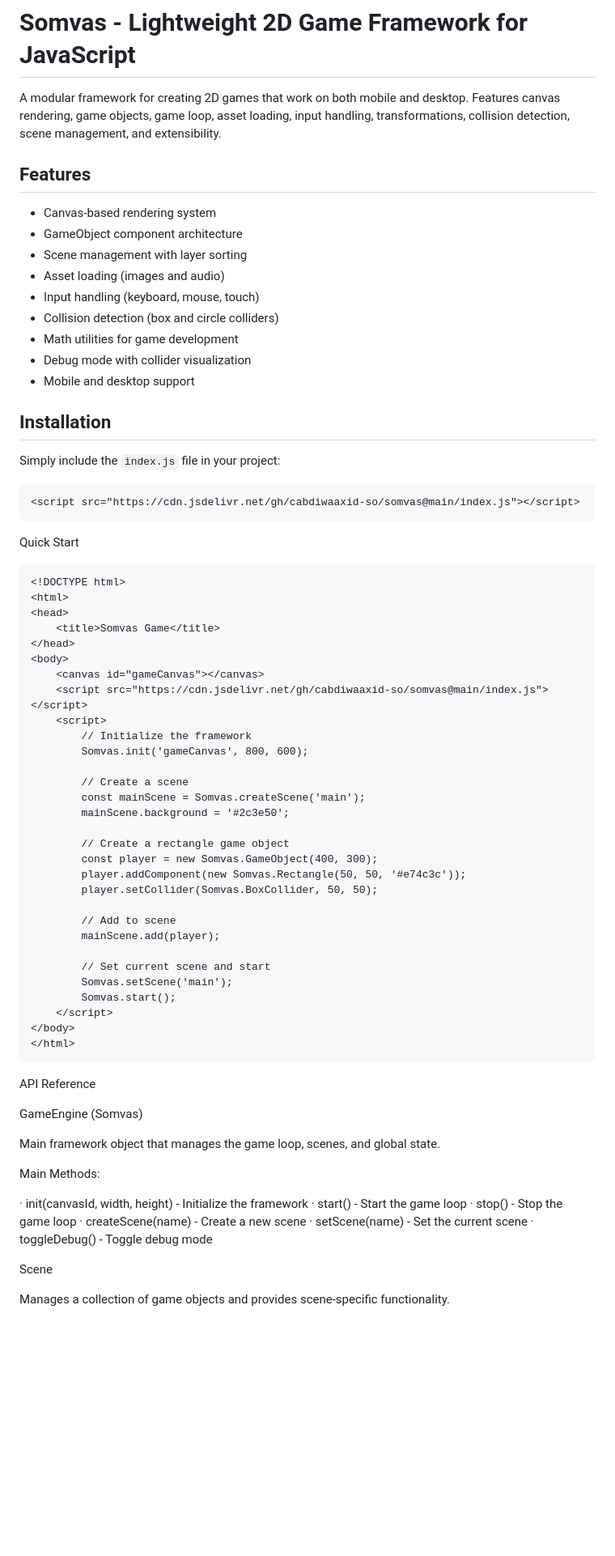
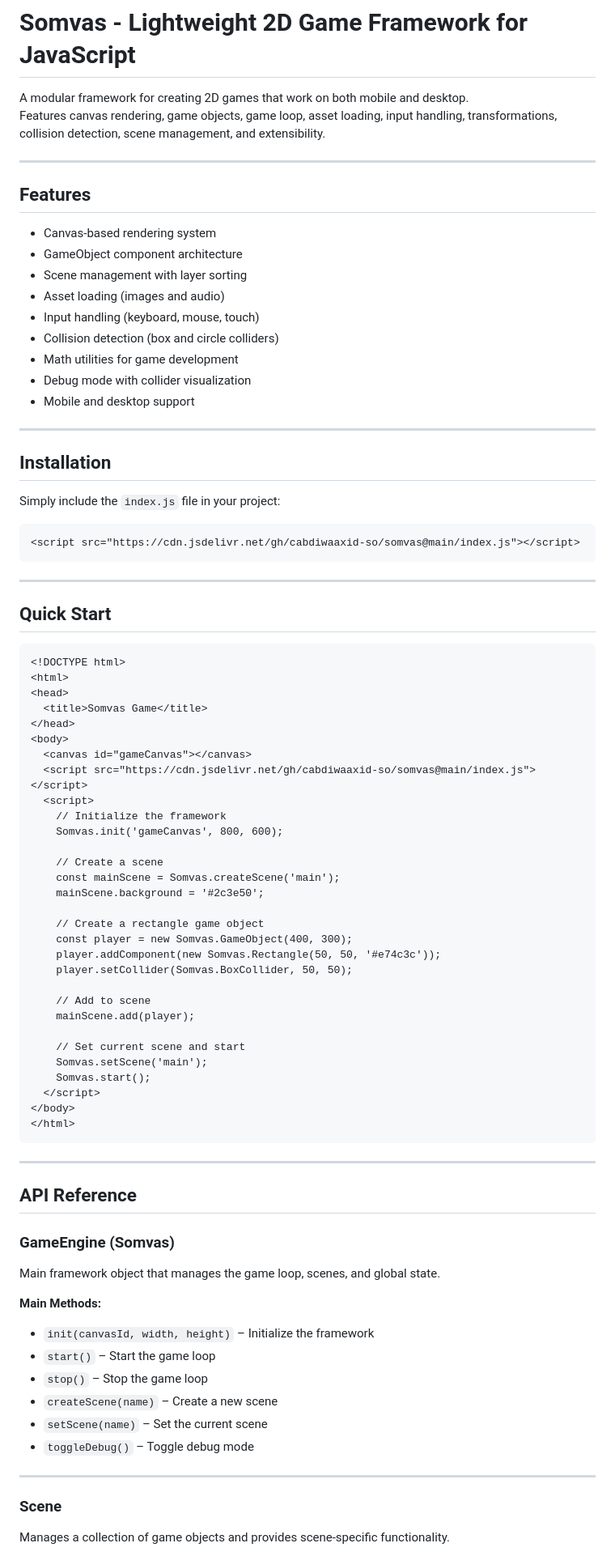
Before and after one commit to cabdiwaaxid-so/somvas, a Markdown page: README.md, the part around the change printed below. Shown: that part at 81% size. Drawn GitHub-style; blank space fills up the shorter version.

````diff
--- a/README.md
+++ b/README.md
@@ -1,6 +1,9 @@
 # Somvas - Lightweight 2D Game Framework for JavaScript
 
-A modular framework for creating 2D games that work on both mobile and desktop. Features canvas rendering, game objects, game loop, asset loading, input handling, transformations, collision detection, scene management, and extensibility.
+A modular framework for creating 2D games that work on both mobile and desktop.
+Features canvas rendering, game objects, game loop, asset loading, input handling, transformations, collision detection, scene management, and extensibility.
+
+---
 
 ## Features
 
@@ -14,6 +17,8 @@ A modular framework for creating 2D games that work on both mobile and desktop.
 - Debug mode with collider visualization
 - Mobile and desktop support
 
+---
+
 ## Installation
 
 Simply include the `index.js` file in your project:
@@ -22,57 +27,60 @@ Simply include the `index.js` file in your project:
 <script src="https://cdn.jsdelivr.net/gh/cabdiwaaxid-so/somvas@main/index.js"></script>
 ```
 
-Quick Start
+---
+
+## Quick Start
 
 ```html
 <!DOCTYPE html>
 <html>
 <head>
-    <title>Somvas Game</title>
+  <title>Somvas Game</title>
 </head>
 <body>
-    <canvas id="gameCanvas"></canvas>
-    <script src="https://cdn.jsdelivr.net/gh/cabdiwaaxid-so/somvas@main/index.js"></script>
-    <script>
-        // Initialize the framework
-        Somvas.init('gameCanvas', 800, 600);
+  <canvas id="gameCanvas"></canvas>
+  <script src="https://cdn.jsdelivr.net/gh/cabdiwaaxid-so/somvas@main/index.js"></script>
+  <script>
+    // Initialize the framework
+    Somvas.init('gameCanvas', 800, 600);
 
-        // Create a scene
-        const mainScene = Somvas.createScene('main');
-        mainScene.background = '#2c3e50';
+    // Create a scene
+    const mainScene = Somvas.createScene('main');
+    mainScene.background = '#2c3e50';
 
-        // Create a rectangle game object
-        const player = new Somvas.GameObject(400, 300);
-        player.addComponent(new Somvas.Rectangle(50, 50, '#e74c3c'));
-        player.setCollider(Somvas.BoxCollider, 50, 50);
+    // Create a rectangle game object
+    const player = new Somvas.GameObject(400, 300);
+    player.addComponent(new Somvas.Rectangle(50, 50, '#e74c3c'));
+    player.setCollider(Somvas.BoxCollider, 50, 50);
 
-        // Add to scene
-        mainScene.add(player);
+    // Add to scene
+    mainScene.add(player);
 
-        // Set current scene and start
-        Somvas.setScene('main');
-        Somvas.start();
-    </script>
+    // Set current scene and start
+    Somvas.setScene('main');
+    Somvas.start();
+  </script>
 </body>
 </html>
 ```
 
-API Reference
+---
 
-GameEngine (Somvas)
+## API Reference
 
+### GameEngine (Somvas)
 Main framework object that manages the game loop, scenes, and global state.
 
-Main Methods:
+**Main Methods:**
+- `init(canvasId, width, height)` – Initialize the framework
+- `start()` – Start the game loop
+- `stop()` – Stop the game loop
+- `createScene(name)` – Create a new scene
+- `setScene(name)` – Set the current scene
+- `toggleDebug()` – Toggle debug mode
 
-· init(canvasId, width, height) - Initialize the framework
-· start() - Start the game loop
-· stop() - Stop the game loop
-· createScene(name) - Create a new scene
-· setScene(name) - Set the current scene
-· toggleDebug() - Toggle debug mode
+---
 
-Scene
-
+### Scene
 Manages a collection of game objects and provides scene-specific functionality.
 
````
Also changed, not shown: other parts of README.md (+56 -53 lines).
